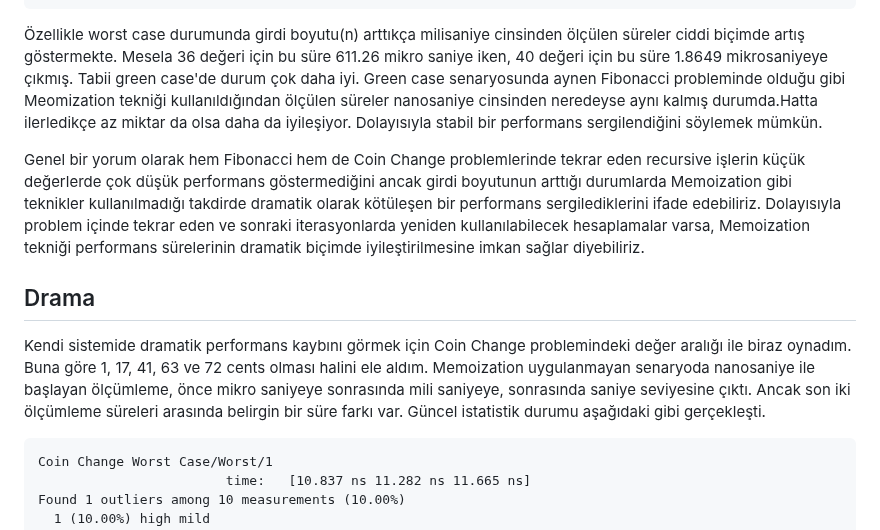
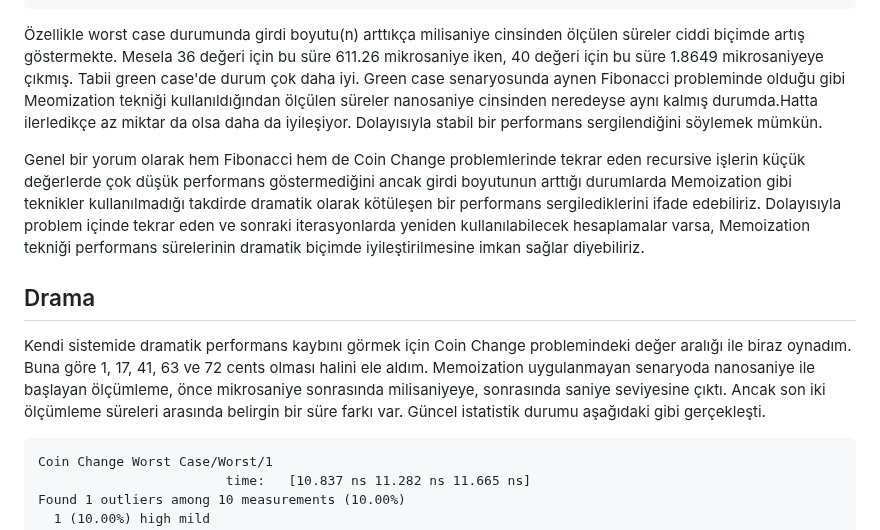
Before and after one commit to buraksenyurt/rust-farm, a Markdown page: Practices/bad-or-good/Readme.md, the part around one of its changes. Rendered like a GitHub page.

````diff
--- a/Practices/bad-or-good/Readme.md
+++ b/Practices/bad-or-good/Readme.md
@@ -126,13 +126,13 @@ Found 1 outliers among 10 measurements (10.00%)
   1 (10.00%) high mild
 ```
 
-Özellikle worst case durumunda girdi boyutu(n) arttıkça milisaniye cinsinden ölçülen süreler ciddi biçimde artış göstermekte. Mesela 36 değeri için bu süre 611.26 mikro saniye iken, 40 değeri için bu süre 1.8649 mikrosaniyeye çıkmış. Tabii green case'de durum çok daha iyi. Green case senaryosunda aynen Fibonacci probleminde olduğu gibi Meomization tekniği kullanıldığından ölçülen süreler nanosaniye cinsinden neredeyse aynı kalmış durumda.Hatta ilerledikçe az miktar da olsa daha da iyileşiyor. Dolayısıyla stabil bir performans sergilendiğini söylemek mümkün.
+Özellikle worst case durumunda girdi boyutu(n) arttıkça milisaniye cinsinden ölçülen süreler ciddi biçimde artış göstermekte. Mesela 36 değeri için bu süre 611.26 mikrosaniye iken, 40 değeri için bu süre 1.8649 mikrosaniyeye çıkmış. Tabii green case'de durum çok daha iyi. Green case senaryosunda aynen Fibonacci probleminde olduğu gibi Meomization tekniği kullanıldığından ölçülen süreler nanosaniye cinsinden neredeyse aynı kalmış durumda.Hatta ilerledikçe az miktar da olsa daha da iyileşiyor. Dolayısıyla stabil bir performans sergilendiğini söylemek mümkün.
 
 Genel bir yorum olarak hem Fibonacci hem de Coin Change problemlerinde tekrar eden recursive işlerin küçük değerlerde çok düşük performans göstermediğini ancak girdi boyutunun arttığı durumlarda Memoization gibi teknikler kullanılmadığı takdirde dramatik olarak kötüleşen bir performans sergilediklerini ifade edebiliriz. Dolayısıyla problem içinde tekrar eden ve sonraki iterasyonlarda yeniden kullanılabilecek hesaplamalar varsa, Memoization tekniği performans sürelerinin dramatik biçimde iyileştirilmesine imkan sağlar diyebiliriz.
 
 ## Drama
 
-Kendi sistemide dramatik performans kaybını görmek için Coin Change problemindeki değer aralığı ile biraz oynadım. Buna göre 1, 17, 41, 63 ve 72 cents olması halini ele aldım. Memoization uygulanmayan senaryoda nanosaniye ile başlayan ölçümleme, önce mikro saniyeye sonrasında mili saniyeye, sonrasında saniye seviyesine çıktı. Ancak son iki ölçümleme süreleri arasında belirgin bir süre farkı var. Güncel istatistik durumu aşağıdaki gibi gerçekleşti.
+Kendi sistemide dramatik performans kaybını görmek için Coin Change problemindeki değer aralığı ile biraz oynadım. Buna göre 1, 17, 41, 63 ve 72 cents olması halini ele aldım. Memoization uygulanmayan senaryoda nanosaniye ile başlayan ölçümleme, önce mikrosaniye sonrasında milisaniyeye, sonrasında saniye seviyesine çıktı. Ancak son iki ölçümleme süreleri arasında belirgin bir süre farkı var. Güncel istatistik durumu aşağıdaki gibi gerçekleşti.
 
 ```text
 Coin Change Worst Case/Worst/1
````
Also changed, not shown: other parts of Practices/bad-or-good/Readme.md (+32 -0 lines).
